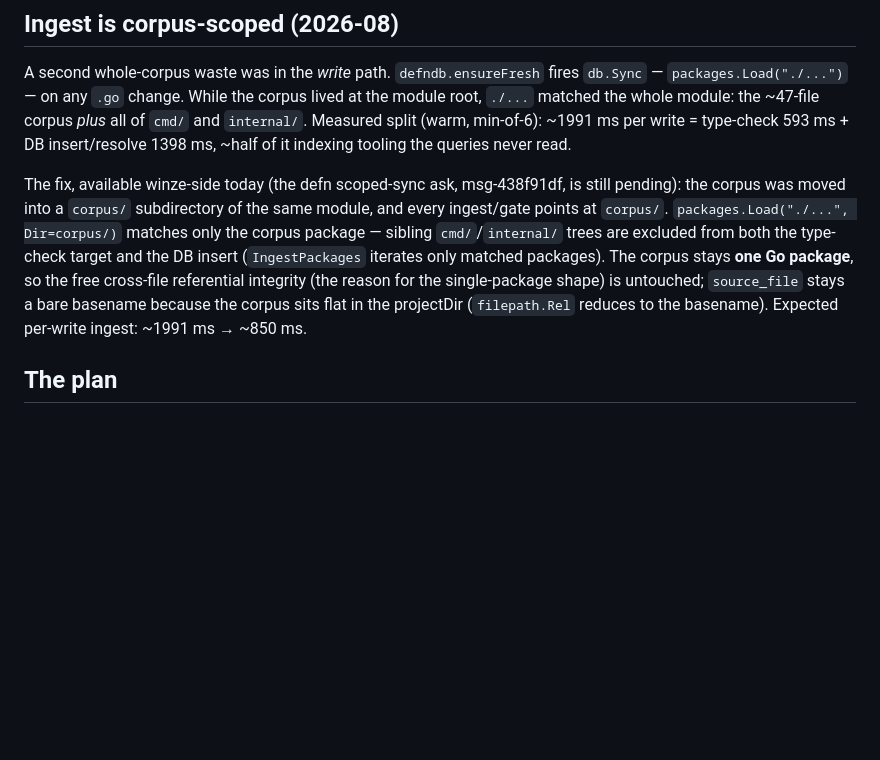
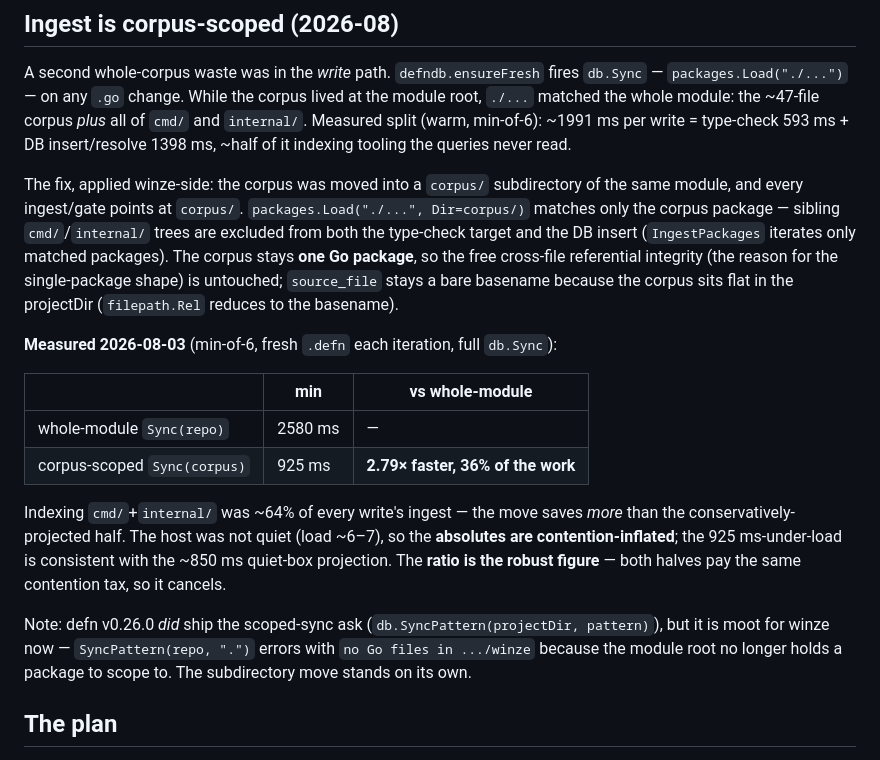
Before and after one commit to justinstimatze/winze, a Markdown page: docs/defn-migration.md, the part around the change. GitHub-like rendering; blank space fills up the shorter version.

Commit message:
docs: record the measured corpus-scoped ingest ratio (2.79x, 36% of the work)
The ingest-scoping win was projected (~1991 ms → ~850 ms, "~half") but marked
unmeasured pending a quiet box. Measured now (min-of-6, fresh .defn each
iteration, full db.Sync): whole-module 2580 ms vs corpus-scoped 925 ms — 2.79x
faster, 36% of the work. Indexing cmd/+internal/ was ~64% of every write's
ingest, so the move beats the conservative half-projection.

Host load was ~6-7 during the run, so the absolutes are contention-inflated (the
925 ms is consistent with the ~850 ms quiet-box projection); the ratio is the
robust figure since both halves pay the same tax. Also noted: defn v0.26.0 did
ship SyncPattern (the scoped-sync ask), but it is moot post-move —
SyncPattern(repo, ".") errors now that the module root holds no package, which
confirms the subdirectory move stands on its own rather than duplicating it.

Co-Authored-By: Claude Opus 4.8 <noreply@anthropic.com>
Claude-Session: https://claude.ai/code/session_014CVYzDeTX3EPJYJ7ZJHPxZ

```diff
--- a/docs/defn-migration.md
+++ b/docs/defn-migration.md
@@ -108,16 +108,32 @@ lived at the module root, `./...` matched the whole module: the ~47-file corpus
 per write = type-check 593 ms + DB insert/resolve 1398 ms, ~half of it indexing
 tooling the queries never read.
 
-The fix, available winze-side today (the defn scoped-sync ask, msg-438f91df, is
-still pending): the corpus was moved into a `corpus/` subdirectory of the same
-module, and every ingest/gate points at `corpus/`. `packages.Load("./...",
-Dir=corpus/)` matches only the corpus package — sibling `cmd/`/`internal/` trees
-are excluded from both the type-check target and the DB insert (`IngestPackages`
-iterates only matched packages). The corpus stays **one Go package**, so the free
-cross-file referential integrity (the reason for the single-package shape) is
-untouched; `source_file` stays a bare basename because the corpus sits flat in
-the projectDir (`filepath.Rel` reduces to the basename). Expected per-write
-ingest: ~1991 ms → ~850 ms.
+The fix, applied winze-side: the corpus was moved into a `corpus/` subdirectory
+of the same module, and every ingest/gate points at `corpus/`.
+`packages.Load("./...", Dir=corpus/)` matches only the corpus package — sibling
+`cmd/`/`internal/` trees are excluded from both the type-check target and the DB
+insert (`IngestPackages` iterates only matched packages). The corpus stays **one
+Go package**, so the free cross-file referential integrity (the reason for the
+single-package shape) is untouched; `source_file` stays a bare basename because
+the corpus sits flat in the projectDir (`filepath.Rel` reduces to the basename).
+
+**Measured 2026-08-03** (min-of-6, fresh `.defn` each iteration, full `db.Sync`):
+
+| | min | vs whole-module |
+|---|---|---|
+| whole-module `Sync(repo)` | 2580 ms | — |
+| corpus-scoped `Sync(corpus)` | 925 ms | **2.79× faster, 36% of the work** |
+
+Indexing `cmd/`+`internal/` was ~64% of every write's ingest — the move saves
+*more* than the conservatively-projected half. The host was not quiet (load
+~6–7), so the **absolutes are contention-inflated**; the 925 ms-under-load is
+consistent with the ~850 ms quiet-box projection. The **ratio is the robust
+figure** — both halves pay the same contention tax, so it cancels.
+
+Note: defn v0.26.0 *did* ship the scoped-sync ask (`db.SyncPattern(projectDir,
+pattern)`), but it is moot for winze now — `SyncPattern(repo, ".")` errors with
+`no Go files in .../winze` because the module root no longer holds a package to
+scope to. The subdirectory move stands on its own.
 
 ## The plan
 
```
Also changed, not shown: docs/agent-identity-integration.md (+13 -7 lines).
